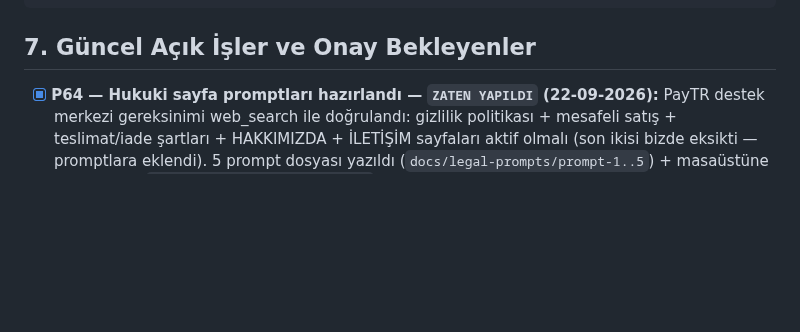
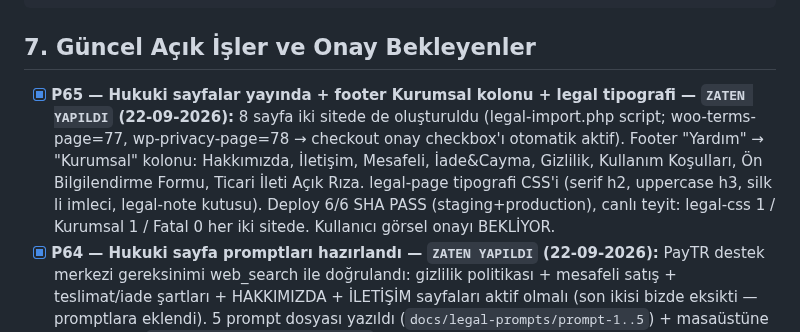
Before and after one commit to salihsungur/sutre, a Markdown page: AGENTS.md, the part around the change. Drawn GitHub-style; blank space fills up the shorter version.

Commit message:
docs(agents): P65 kaydı

```diff
--- a/AGENTS.md
+++ b/AGENTS.md
@@ -152,6 +152,7 @@ cp -a ~/repositories/sutre/theme/sutre-child-v2 ~/staging.sutre.store/wp-content
 
 ## 7. Güncel Açık İşler ve Onay Bekleyenler
 
+- [x] **P65 — Hukuki sayfalar yayında + footer Kurumsal kolonu + legal tipografi — `ZATEN YAPILDI` (22-09-2026):** 8 sayfa iki sitede de oluşturuldu (legal-import.php script; woo-terms-page=77, wp-privacy-page=78 → checkout onay checkbox'ı otomatik aktif). Footer "Yardım" → "Kurumsal" kolonu: Hakkımızda, İletişim, Mesafeli, İade&Cayma, Gizlilik, Kullanım Koşulları, Ön Bilgilendirme Formu, Ticari İleti Açık Rıza. legal-page tipografi CSS'i (serif h2, uppercase h3, silk li imleci, legal-note kutusu). Deploy 6/6 SHA PASS (staging+production), canlı teyit: legal-css 1 / Kurumsal 1 / Fatal 0 her iki sitede. Kullanıcı görsel onayı BEKLİYOR.
 - [x] **P64 — Hukuki sayfa promptları hazırlandı — `ZATEN YAPILDI` (22-09-2026):** PayTR destek merkezi gereksinimi web_search ile doğrulandı: gizlilik politikası + mesafeli satış + teslimat/iade şartları + HAKKIMIZDA + İLETİŞİM sayfaları aktif olmalı (son ikisi bizde eksikti — promptlara eklendi). 5 prompt dosyası yazıldı (`docs/legal-prompts/prompt-1..5`) + masaüstüne kopyalandı (`SUTRE/8-Sozlesme-Promptlari/`). Her prompt iki aşamalı: AI önce placeholder sorularını sorar, sonra mevzuat çerçeveli tam metin yazar; avukat-onayı notu zorunlu. Kullanıcı AI oturumlarını kendisi yürütecek; metinler WP'ye kullanıcı yapıştıracak. AI çıktısı avukat onayına kadar LEGAL_REVIEW sayılır.
 - [x] **P62 — PRODUCTION CANLI: sutre.store migration — `ZATEN YAPILDI` (22-09-2026):** Taşıma değil KOPYALAMA (staging geliştirme ortamı olarak kaldı). Adımlar: (1) DB yedeği phpMyAdmin (kullanıcı), (2) `spokenla_sutre_prod` DB + user oluşturma (kullanıcı; şifre `/host/desktop/sutre-db-prod.txt` — repo'ya ASLA), (3) `cp -a /home/spokenla/staging.sutre.store/. /home/spokenla/sutre.store/` (kullanıcı), (4) production wp-config DB bilgileri FTP ile güncellendi (SHA PASS; prefix `sutr_` korunur), (5) URL search-replace: srdb aracı (`/srdb-arac/` docroot dışına FTP; kullanım sonrası sunucudan silindi) — kullanıcı çalıştırdı: **118 değişiklik/115 güncelleme** (sutr_posts 78, sutr_options 4 = siteurl+home, sutr_users 1, wc_admin_note_actions 30); ill-typed serialization atlamaları (sessions/cache) bilinen zararsız durum. **Canlı doğrulama (curl):** SSL sertifika geçerli (doğrulamalı istek 200), http→https 301, / + /shop/ + /product/jakarli-sal/ + /my-account/ + /cart/ 200 & Fatal 0, /checkout/ 302 (boş sepet login), HTML'de staging referansı 0. DNS daha önce hazır idi; WP adres ayarları DB'den gelir. Kullanıcı login testi BEKLİYOR.
 - [x] **P63 — Hesap bilgileri intro paragrafları kaldırıldı — `ZATEN YAPILDI` (22-09-2026):** "Merhaba ..." + yönlendirme metni dashboard.php'den silindi (sahibin kararı; çıkış nav'daki Oturumu kapat üzerinden). İki-ortam akışı ilk kez uçtan uca işletildi: repo commit/push → staging deploy (SHA PASS, doğrulandı) → sahibin onayı → production deploy (SHA PASS, Fatal 0).
```
